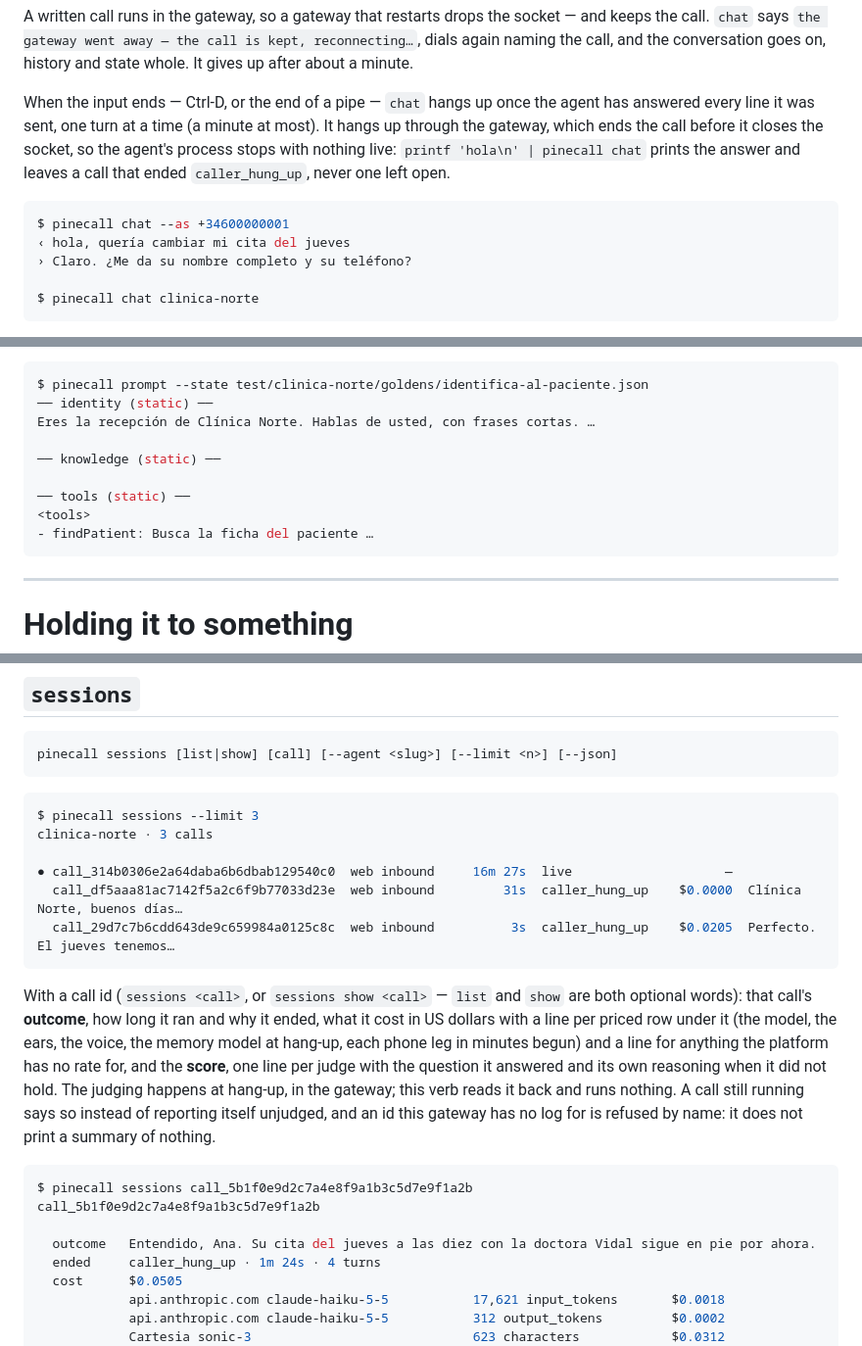
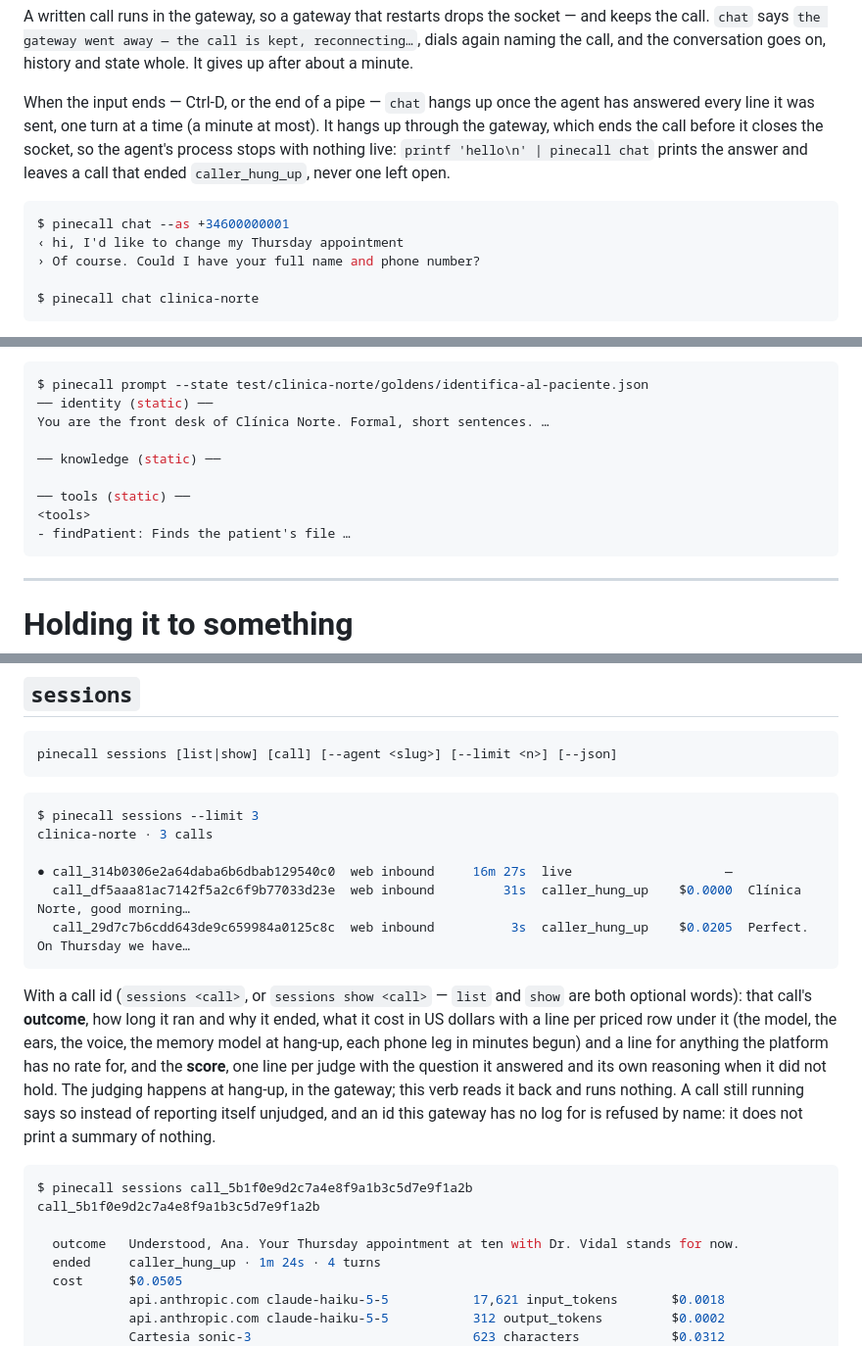
Before and after one commit to pinecall/cli, a Markdown page: docs/the-cli.md, 3 parts joined by grey strips. Shown at 98% size. Drawn GitHub-style.

````diff
--- a/docs/the-cli.md
+++ b/docs/the-cli.md
@@ -471,13 +471,13 @@ the call, and the conversation goes on, history and state whole. It gives up aft
 
 When the input ends — Ctrl-D, or the end of a pipe — `chat` hangs up once the agent has answered
 every line it was sent, one turn at a time (a minute at most). It hangs up through the gateway,
-which ends the call before it closes the socket, so the agent's process stops with nothing live: `printf 'hola\n' | pinecall chat` prints the answer and leaves a
+which ends the call before it closes the socket, so the agent's process stops with nothing live: `printf 'hello\n' | pinecall chat` prints the answer and leaves a
 call that ended `caller_hung_up`, never one left open.
 
 ```console
 $ pinecall chat --as +34600000001
-‹ hola, quería cambiar mi cita del jueves
-› Claro. ¿Me da su nombre completo y su teléfono?
+‹ hi, I'd like to change my Thursday appointment
+› Of course. Could I have your full name and phone number?
 
 $ pinecall chat clinica-norte
 ```
@@ -519,13 +519,13 @@ on the widget gets.
 ```console
 $ pinecall prompt --state test/clinica-norte/goldens/identifica-al-paciente.json
 ── identity (static) ──
-Eres la recepción de Clínica Norte. Hablas de usted, con frases cortas. …
+You are the front desk of Clínica Norte. Formal, short sentences. …
 
 ── knowledge (static) ──
 
 ── tools (static) ──
 <tools>
-- findPatient: Busca la ficha del paciente …
+- findPatient: Finds the patient's file …
 ```
 
 ---
@@ -872,8 +872,8 @@ $ pinecall sessions --limit 3
 clinica-norte · 3 calls
 
 ● call_314b0306e2a64daba6b6dbab129540c0  web inbound     16m 27s  live                    —
-  call_df5aaa81ac7142f5a2c6f9b77033d23e  web inbound         31s  caller_hung_up    $0.0000  Clínica Norte, buenos días…
-  call_29d7c7b6cdd643de9c659984a0125c8c  web inbound          3s  caller_hung_up    $0.0205  Perfecto. El jueves tenemos…
+  call_df5aaa81ac7142f5a2c6f9b77033d23e  web inbound         31s  caller_hung_up    $0.0000  Clínica Norte, good morning…
+  call_29d7c7b6cdd643de9c659984a0125c8c  web inbound          3s  caller_hung_up    $0.0205  Perfect. On Thursday we have…
 ```
 
 With a call id (`sessions <call>`, or `sessions show <call>` — `list` and `show` are both optional
@@ -888,7 +888,7 @@ has no log for is refused by name: it does not print a summary of nothing.
 $ pinecall sessions call_5b1f0e9d2c7a4e8f9a1b3c5d7e9f1a2b
 call_5b1f0e9d2c7a4e8f9a1b3c5d7e9f1a2b
 
-  outcome   Entendido, Ana. Su cita del jueves a las diez con la doctora Vidal sigue en pie por ahora.
+  outcome   Understood, Ana. Your Thursday appointment at ten with Dr. Vidal stands for now.
   ended     caller_hung_up · 1m 24s · 4 turns
   cost      $0.0505
             api.anthropic.com claude-haiku-5-5           17,621 input_tokens       $0.0018
````
Also changed, not shown: other parts of docs/the-cli.md (+24 -24 lines).
